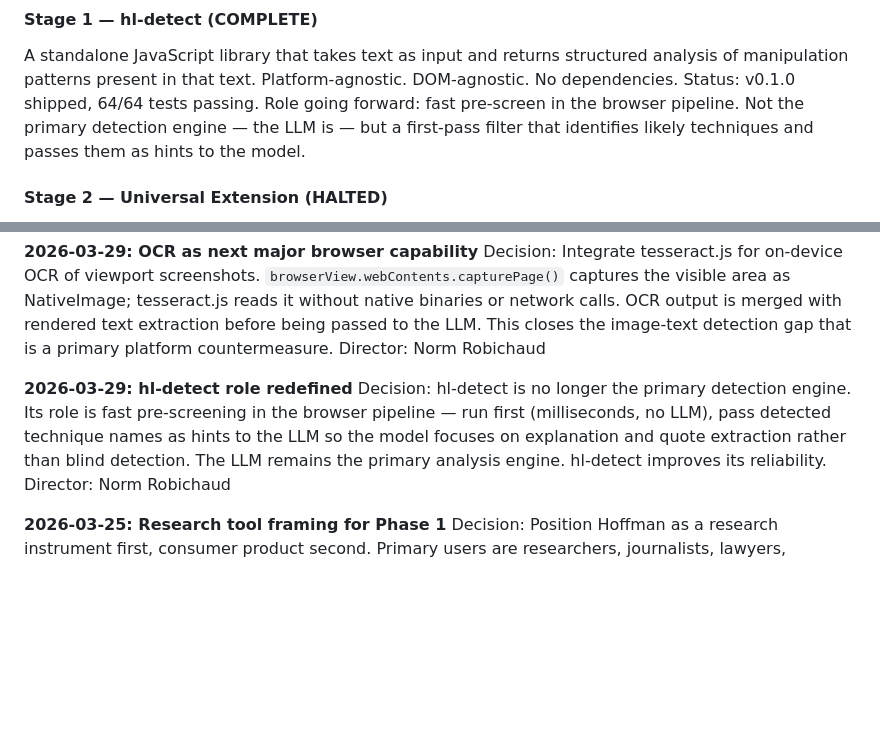
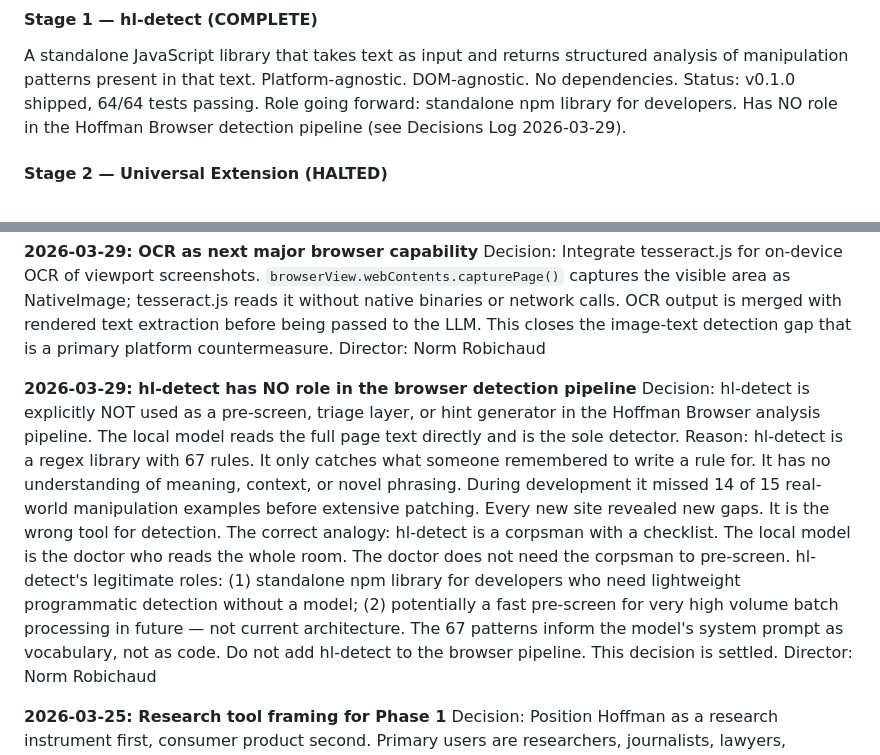
Before and after one commit to HoffmanLensesInitiative/hoffman-core, a Markdown page: HOFFMAN.md, 2 parts joined by grey strips. Rendered like a GitHub page; blank space fills up the shorter version.

```diff
--- a/HOFFMAN.md
+++ b/HOFFMAN.md
@@ -58,7 +58,7 @@ Not trying to reach everyone. Trying to reach people who are ready to see. The g
 A standalone JavaScript library that takes text as input and returns structured analysis of manipulation patterns present in that text.
 Platform-agnostic. DOM-agnostic. No dependencies.
 Status: v0.1.0 shipped, 64/64 tests passing.
-Role going forward: fast pre-screen in the browser pipeline. Not the primary detection engine — the LLM is — but a first-pass filter that identifies likely techniques and passes them as hints to the model.
+Role going forward: standalone npm library for developers. Has NO role in the Hoffman Browser detection pipeline (see Decisions Log 2026-03-29).
 
 #### Stage 2 — Universal Extension (HALTED)
 A browser extension (Chrome + Firefox) that injects hl-detect into every page the user visits.
@@ -548,12 +548,21 @@ OCR output is merged with rendered text extraction before being passed to the LL
 This closes the image-text detection gap that is a primary platform countermeasure.
 Director: Norm Robichaud
 
-**2026-03-29: hl-detect role redefined**
-Decision: hl-detect is no longer the primary detection engine. Its role is fast
-pre-screening in the browser pipeline — run first (milliseconds, no LLM), pass
-detected technique names as hints to the LLM so the model focuses on explanation
-and quote extraction rather than blind detection. The LLM remains the primary
-analysis engine. hl-detect improves its reliability.
+**2026-03-29: hl-detect has NO role in the browser detection pipeline**
+Decision: hl-detect is explicitly NOT used as a pre-screen, triage layer, or hint
+generator in the Hoffman Browser analysis pipeline. The local model reads the full
+page text directly and is the sole detector.
+Reason: hl-detect is a regex library with 67 rules. It only catches what someone
+remembered to write a rule for. It has no understanding of meaning, context, or novel
+phrasing. During development it missed 14 of 15 real-world manipulation examples before
+extensive patching. Every new site revealed new gaps. It is the wrong tool for detection.
+The correct analogy: hl-detect is a corpsman with a checklist. The local model is the
+doctor who reads the whole room. The doctor does not need the corpsman to pre-screen.
+hl-detect's legitimate roles: (1) standalone npm library for developers who need
+lightweight programmatic detection without a model; (2) potentially a fast pre-screen
+for very high volume batch processing in future — not current architecture.
+The 67 patterns inform the model's system prompt as vocabulary, not as code.
+Do not add hl-detect to the browser pipeline. This decision is settled.
 Director: Norm Robichaud
 
 **2026-03-25: Research tool framing for Phase 1**
```
Also changed, not shown: HOFFMAN_BUILD.md (+43 -14 lines).
